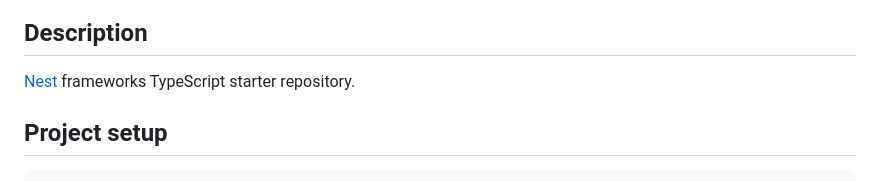
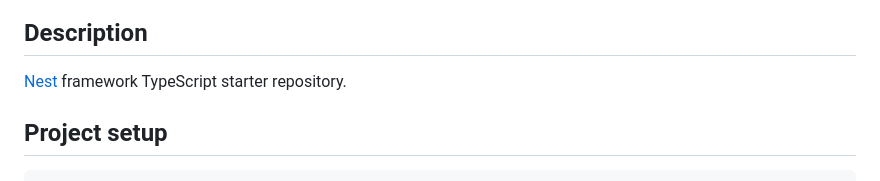
Before and after one commit to davanntet/DICHI---MVP-Backend-API, a Markdown page: README.md, the part around the change. GitHub-like rendering.

```diff
--- a/README.md
+++ b/README.md
@@ -24,7 +24,7 @@
 
 ## Description
 
-[Nest](https://github.com/nestjs/nest) frameworks TypeScript starter repository.
+[Nest](https://github.com/nestjs/nest) framework TypeScript starter repository.
 
 ## Project setup
 
```
